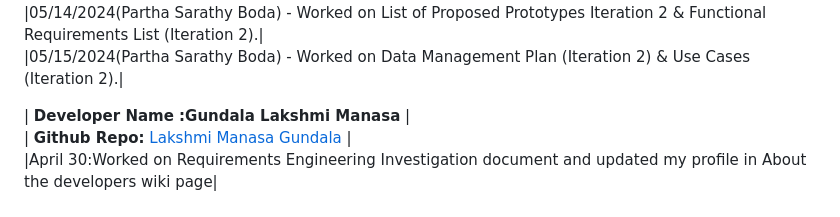
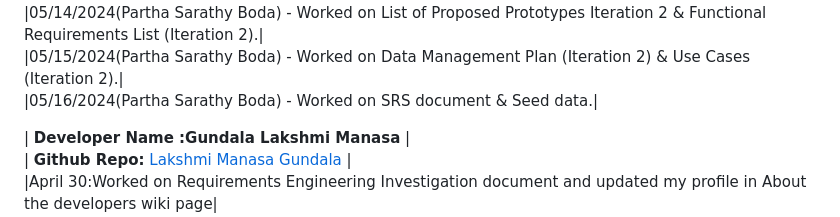
Before and after one commit to s566466div/GDP-Project-EduLearn-03, a Markdown page: README.md, the part around the change. GitHub-like rendering.

Commit message:
16May2024Commits(Partha)

```diff
--- a/README.md
+++ b/README.md
@@ -55,6 +55,7 @@
 |05/13/2024(Partha Sarathy Boda) - Given presentation of non functional requirements of our project to our client.|<br>
 |05/14/2024(Partha Sarathy Boda) - Worked on List of Proposed Prototypes Iteration 2 & Functional Requirements List (Iteration 2).|<br>
 |05/15/2024(Partha Sarathy Boda) - Worked on Data Management Plan (Iteration 2) & Use Cases (Iteration 2).|<br>
+|05/16/2024(Partha Sarathy Boda) - Worked on SRS document & Seed data.|<br>
 
 
 | **Developer Name :Gundala Lakshmi Manasa** |<br>
```
